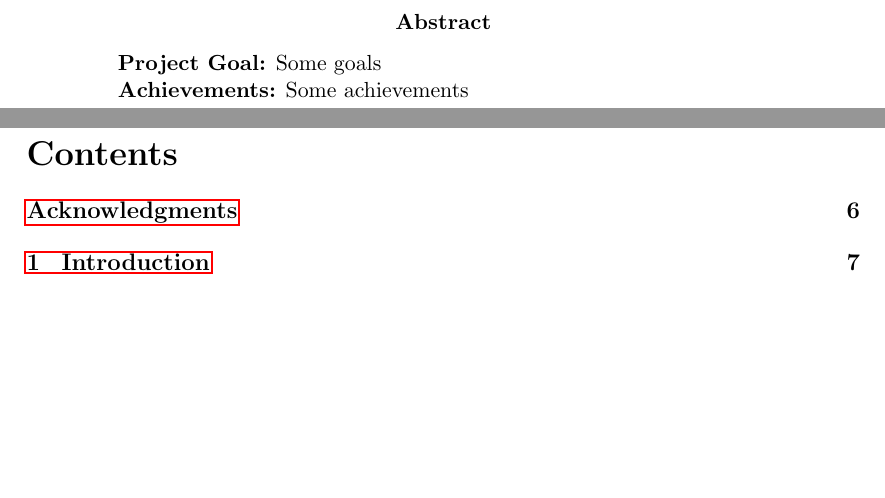
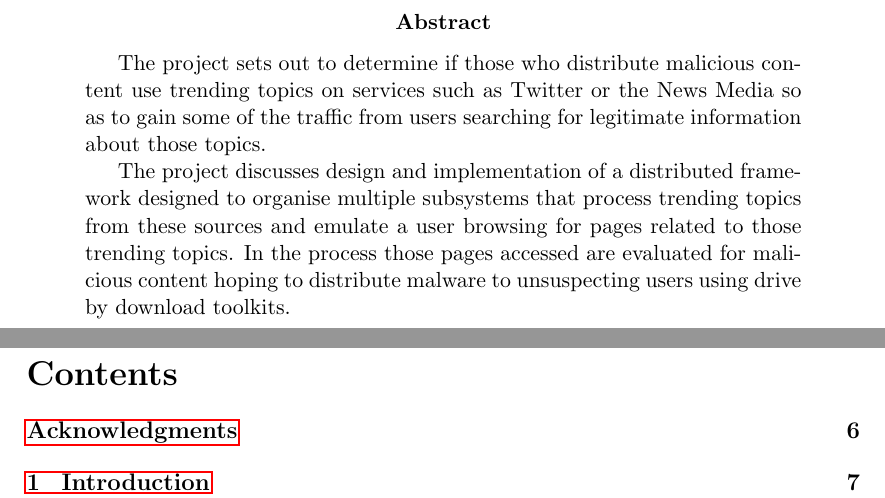
Before and after one commit to chrissorchard/malucrawl, a LaTeX paper (doc/report/final-report.tex, which reads doc/report/abstract.tex): two parts of pages 2 and 3 of 86, joined at a grey line, cut so that both start at the same text, the shorter picture padded with empty space. Compiled offline with pdfLaTeX.

Commit message:
add first draft of abstract

```diff
--- a/doc/report/abstract.tex
+++ b/doc/report/abstract.tex
@@ -1,7 +1,14 @@
 \begin{abstract}
+The project sets out to determine if those who distribute malicious content
+use trending topics on services such as Twitter or the News Media so as to
+gain some of the traffic from users searching for legitimate information about
+those topics.
 
-{\bf Project Goal:} Some goals
-
-{\bf Achievements:} Some achievements
+The project discusses design and implementation of a distributed framework
+designed to organise multiple subsystems that process trending topics from
+these sources and emulate a user browsing for pages related to those trending
+topics. In the process those pages accessed are evaluated for malicious
+content hoping to distribute malware to unsuspecting users using drive by
+download toolkits.
 
 \end{abstract}
```
